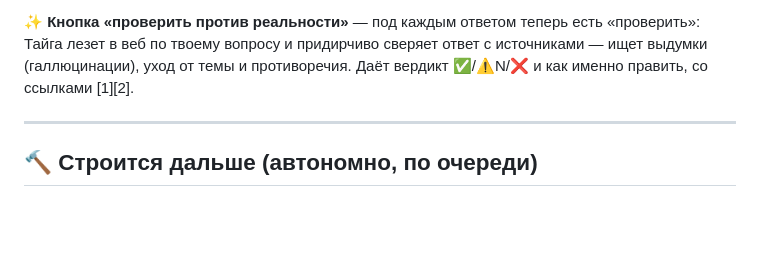
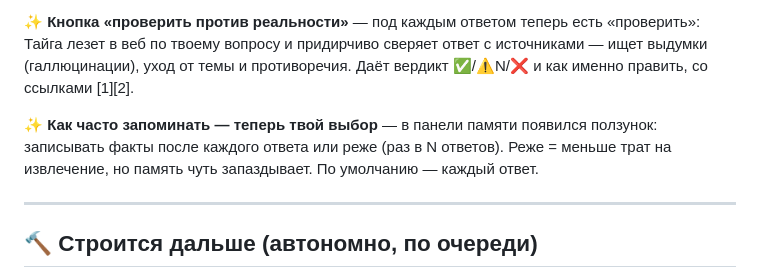
Before and after one commit to d14life/taiga-backend, a Markdown page: WHATS-NEW.md, the part around the change. Drawn GitHub-style; blank space fills up the shorter version.

```diff
--- a/WHATS-NEW.md
+++ b/WHATS-NEW.md
@@ -37,6 +37,8 @@
 
 ✨ **Кнопка «проверить против реальности»** — под каждым ответом теперь есть «проверить»: Тайга лезет в веб по твоему вопросу и придирчиво сверяет ответ с источниками — ищет выдумки (галлюцинации), уход от темы и противоречия. Даёт вердикт ✅/⚠️N/❌ и как именно править, со ссылками [1][2].
 
+✨ **Как часто запоминать — теперь твой выбор** — в панели памяти появился ползунок: записывать факты после каждого ответа или реже (раз в N ответов). Реже = меньше трат на извлечение, но память чуть запаздывает. По умолчанию — каждый ответ.
+
 ---
 ## 🔨 Строится дальше (автономно, по очереди)
 Мозг-2× и счётчики голов · UI «какая модель в каждой голове» · показ размышления (как ChatGPT) · кнопка «проверить против реальности» · частота памяти · хуки · Проекты · голосовой режим · скиллы-как-у-Claude · агент-харнесс. (Параллельные агенты ждут твою ссылку на репо.)
```
Also changed, not shown: LANES.md (+4 -2 lines).
